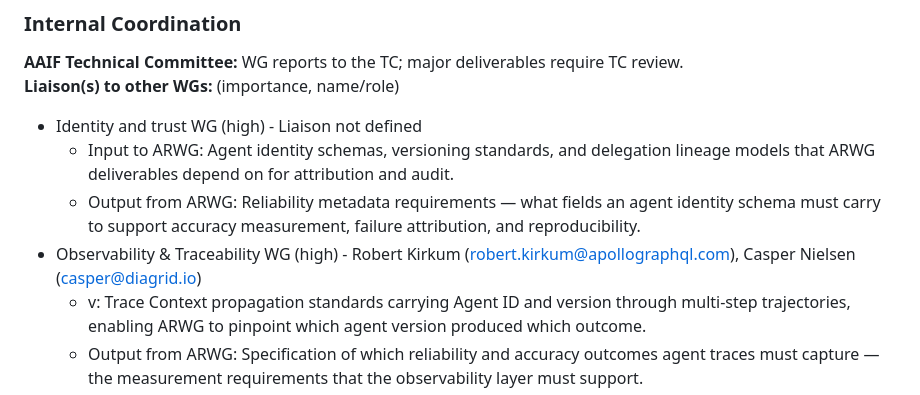
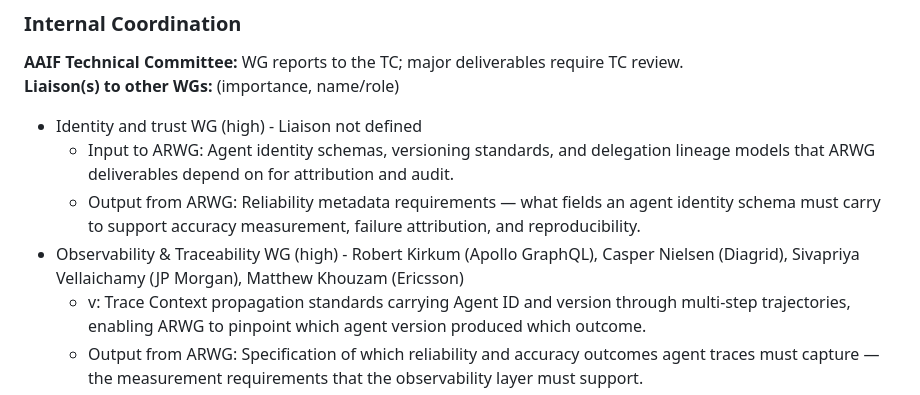
Before and after one commit to aaif/wg-accuracy-and-reliability, a Markdown page: wg-charter/charter.md, the part around the change. Rendered like a GitHub page.

```diff
--- a/wg-charter/charter.md
+++ b/wg-charter/charter.md
@@ -264,7 +264,7 @@ Quorum is met when 1/3 of eligible Contributors (active in the last 6 months) ar
 - Identity and trust WG (high) - Liaison not defined
     - Input to ARWG: Agent identity schemas, versioning standards, and delegation lineage models that ARWG deliverables depend on for attribution and audit.
     - Output from ARWG: Reliability metadata requirements — what fields an agent identity schema must carry to support accuracy measurement, failure attribution, and reproducibility.
-- Observability & Traceability WG (high) - Robert Kirkum (robert.kirkum@apollographql.com), Casper Nielsen (casper@diagrid.io)
+- Observability & Traceability WG (high) - Robert Kirkum (Apollo GraphQL), Casper Nielsen (Diagrid), Sivapriya Vellaichamy (JP Morgan), Matthew Khouzam (Ericsson)
     - v: Trace Context propagation standards carrying Agent ID and version through multi-step trajectories, enabling ARWG to pinpoint which agent version produced which outcome.
     - Output from ARWG: Specification of which reliability and accuracy outcomes agent traces must capture — the measurement requirements that the observability layer must support.
 - Security & Privacy WG (high) - Matthew Khouzam (Ericsson)
```
